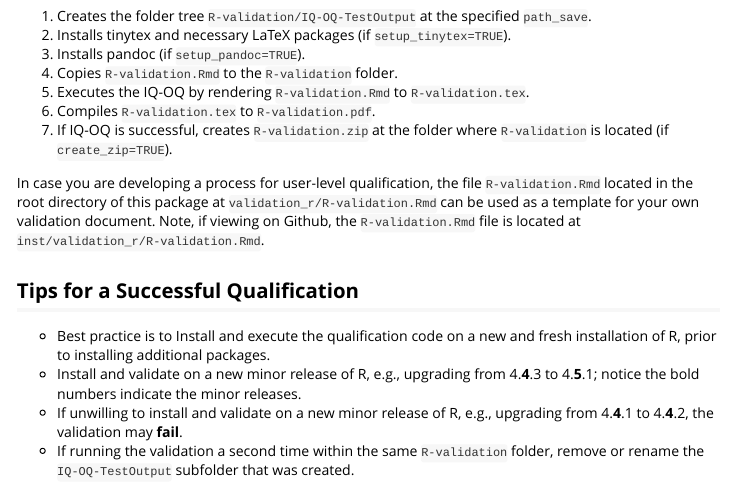
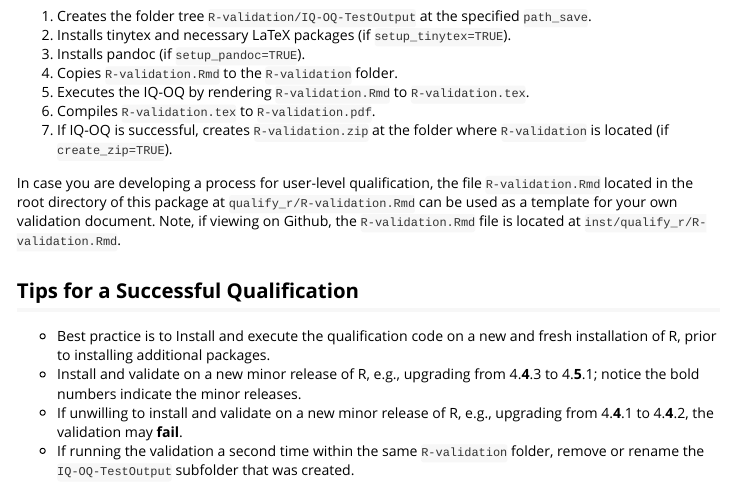
Before and after one commit to Medtronic-Biostatistics/rqualify, an R Markdown document (vignettes/rqualify.Rmd): the page in a window 1100 px wide, from 420 px down. Rendered offline with R 4.5, knitr and Pandoc, with nearby package versions.

Commit message:
Created inst/qualify_r

```diff
--- a/vignettes/rqualify.Rmd
+++ b/vignettes/rqualify.Rmd
@@ -34,7 +34,7 @@ The `rqualify` function performs the following steps:
 6. Compiles `R-validation.tex` to `R-validation.pdf`.
 7. If IQ-OQ is successful, creates `R-validation.zip` at the folder where `R-validation` is located (if `create_zip=TRUE`).
 
-In case you are developing a process for user-level qualification, the file `R-validation.Rmd` located in the root directory of this package at `validation_r/R-validation.Rmd` can be used as a template for your own validation document. Note, if viewing on Github, the `R-validation.Rmd` file is located at `inst/validation_r/R-validation.Rmd`.
+In case you are developing a process for user-level qualification, the file `R-validation.Rmd` located in the root directory of this package at `qualify_r/R-validation.Rmd` can be used as a template for your own validation document. Note, if viewing on Github, the `R-validation.Rmd` file is located at `inst/qualify_r/R-validation.Rmd`.
 
 ## Tips for a Successful Qualification
 
```
Also changed, not shown: R/rqualify.R (+1 -1 lines), README.md, inst/qualify_r/R-validation.Rmd (renamed from inst/validation_r/R-validation.Rmd).
